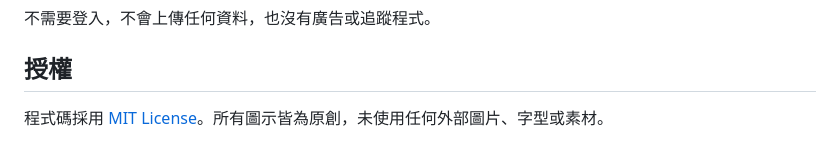
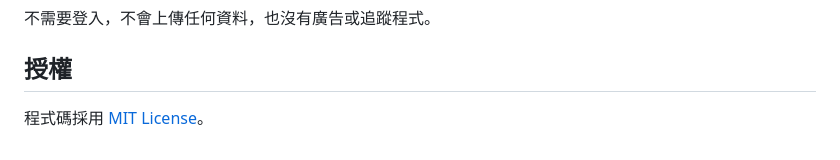
Before and after one commit to je5577iee/chem-alchemy, a Markdown page: README.md, the part around the change. Rendered like a GitHub page.

```diff
--- a/README.md
+++ b/README.md
@@ -64,4 +64,4 @@
 
 ## 授權
 
-程式碼採用 [MIT License](LICENSE)。所有圖示皆為原創，未使用任何外部圖片、字型或素材。
+程式碼採用 [MIT License](LICENSE)。
```
